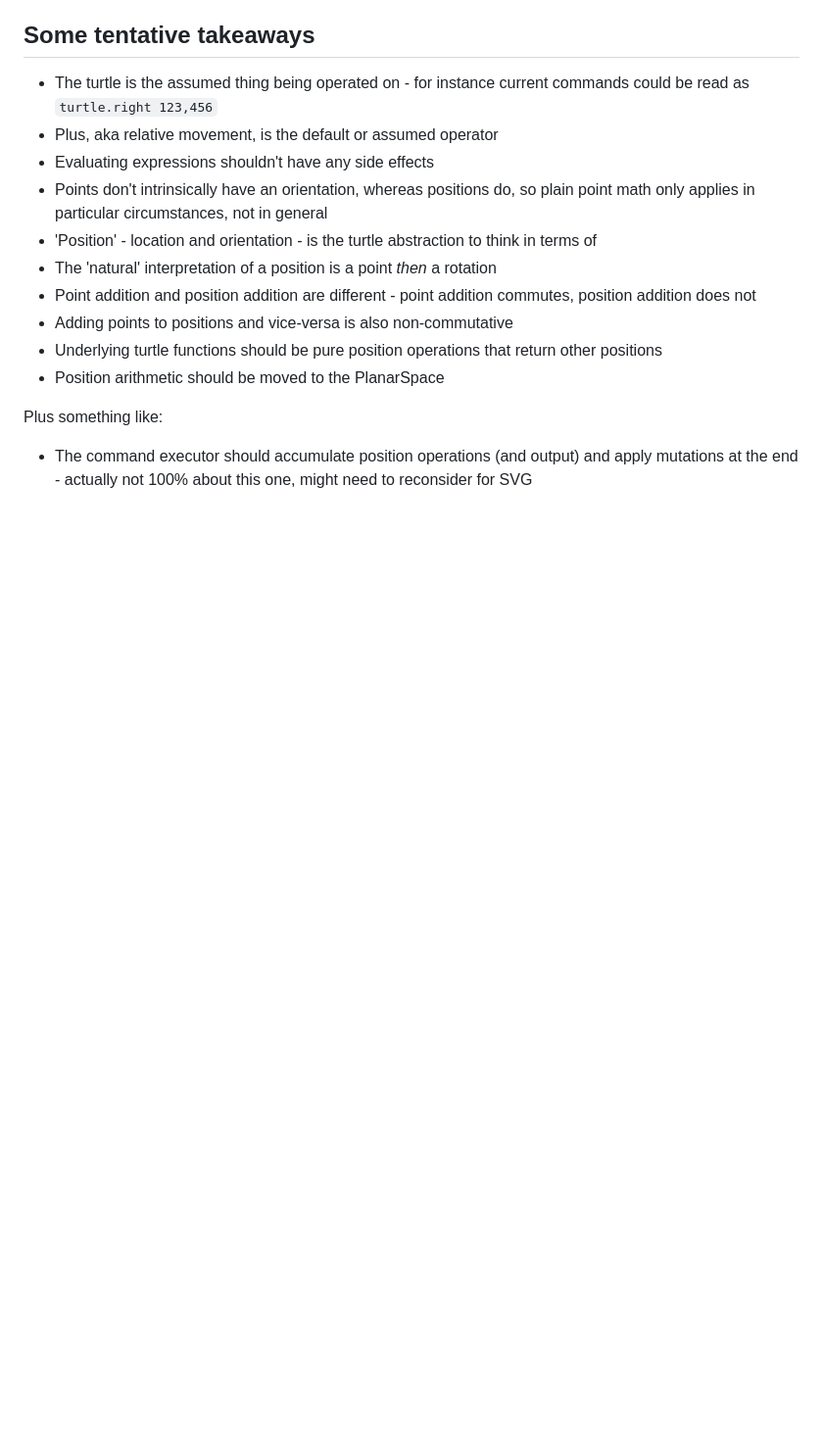
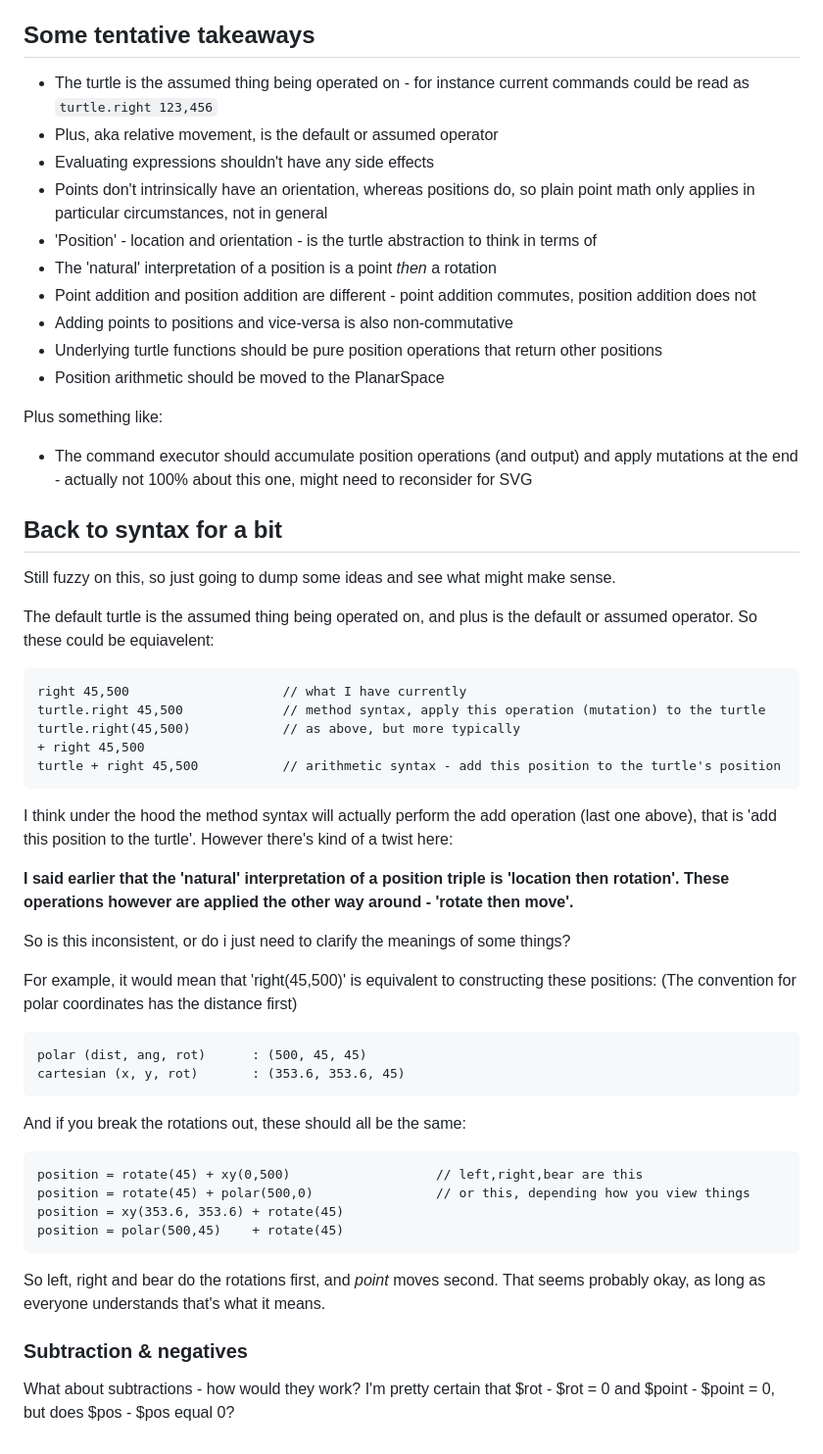
Before and after one commit to ldpercy/turtle, a Markdown page: task/variables and maths.md, the part around the change. Shown: that part at 98% size. Rendered like a GitHub page; blank space fills up the shorter version.

Commit message:
Syntax & subtraction

````diff
--- a/task/variables and maths.md
+++ b/task/variables and maths.md
@@ -253,3 +253,49 @@ Some tentative takeaways
 
 Plus something like:
 * The command executor should accumulate position operations (and output) and apply mutations at the end - actually not 100% about this one, might need to reconsider for SVG
+
+
+
+Back to syntax for a bit
+------------------------
+
+Still fuzzy on this, so just going to dump some ideas and see what might make sense.
+
+The default turtle is the assumed thing being operated on, and plus is the default or assumed operator.
+So these could be equiavelent:
+```
+right 45,500					// what I have currently
+turtle.right 45,500				// method syntax, apply this operation (mutation) to the turtle
+turtle.right(45,500)			// as above, but more typically
++ right 45,500
+turtle + right 45,500			// arithmetic syntax - add this position to the turtle's position
+```
+
+I think under the hood the method syntax will actually perform the add operation (last one above), that is 'add this position to the turtle'.
+However there's kind of a twist here:
+
+**I said earlier that the 'natural' interpretation of a position triple is 'location then rotation'.
+These operations however are applied the other way around - 'rotate then move'.**
+
+So is this inconsistent, or do i just need to clarify the meanings of some things?
+
+For example, it would mean that 'right(45,500)' is equivalent to constructing these positions:
+(The convention for polar coordinates has the distance first)
+
+	polar (dist, ang, rot)		: (500, 45, 45)
+	cartesian (x, y, rot)		: (353.6, 353.6, 45)
+
+And if you break the rotations out, these should all be the same:
+
+	position = rotate(45) + xy(0,500)					// left,right,bear are this
+	position = rotate(45) + polar(500,0)				// or this, depending how you view things
+	position = xy(353.6, 353.6)	+ rotate(45)
+	position = polar(500,45)	+ rotate(45)
+
+
+So left, right and bear do the rotations first, and *point* moves second.
+That seems probably okay, as long as everyone understands that's what it means.
+
+### Subtraction & negatives
+What about subtractions - how would they work?
+I'm pretty certain that $rot - $rot = 0 and $point - $point = 0, but does $pos - $pos equal 0?
````
